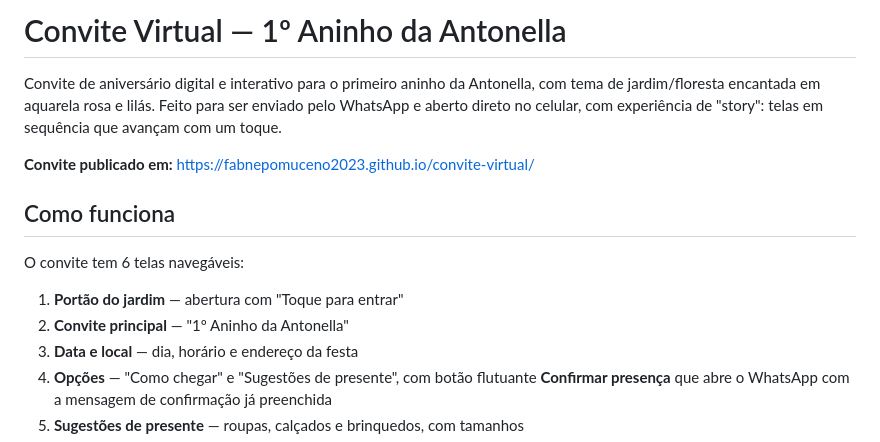
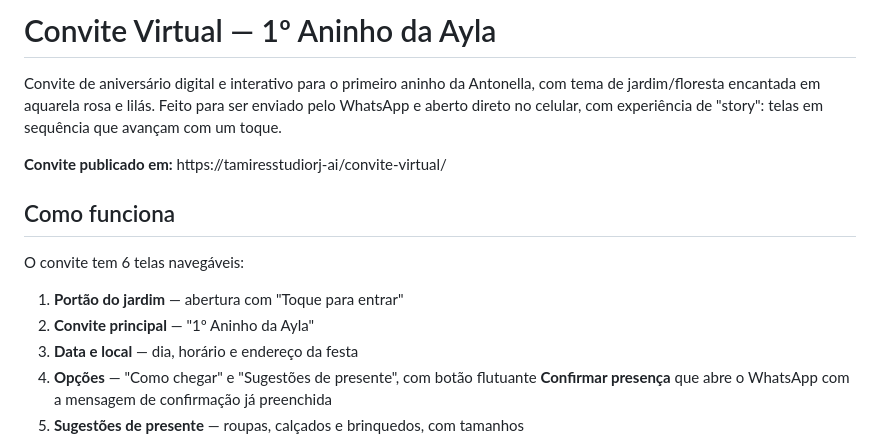
Before and after one commit to tamiresstudiorj-ai/tamiresstudiorj.ayla, a Markdown page: README.md, the part around one of its changes. GitHub-like rendering.

```diff
--- a/README.md
+++ b/README.md
@@ -1,17 +1,17 @@
-# Convite Virtual — 1º Aninho da Antonella
+# Convite Virtual — 1º Aninho da Ayla
 
 Convite de aniversário digital e interativo para o primeiro aninho da Antonella, com tema de
 jardim/floresta encantada em aquarela rosa e lilás. Feito para ser enviado pelo WhatsApp e aberto
 direto no celular, com experiência de "story": telas em sequência que avançam com um toque.
 
-**Convite publicado em:** https://fabnepomuceno2023.github.io/convite-virtual/
+**Convite publicado em:** https://tamiresstudiorj-ai/convite-virtual/
 
 ## Como funciona
 
 O convite tem 6 telas navegáveis:
 
 1. **Portão do jardim** — abertura com "Toque para entrar"
-2. **Convite principal** — "1º Aninho da Antonella"
+2. **Convite principal** — "1º Aninho da Ayla"
 3. **Data e local** — dia, horário e endereço da festa
 4. **Opções** — "Como chegar" e "Sugestões de presente", com botão flutuante
    **Confirmar presença** que abre o WhatsApp com a mensagem de confirmação já preenchida
```
Also changed, not shown: other parts of README.md (+1 -1 lines).
